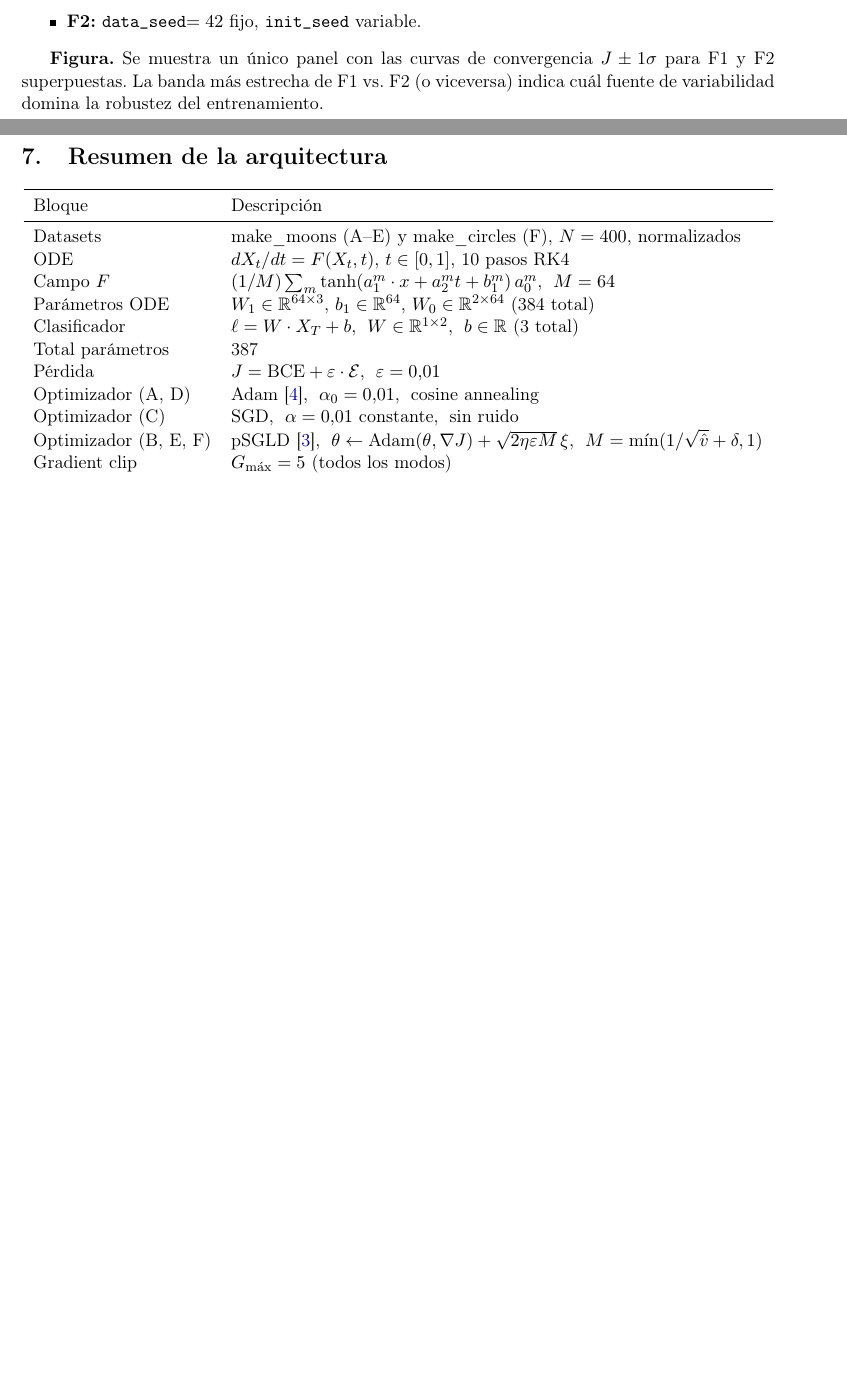
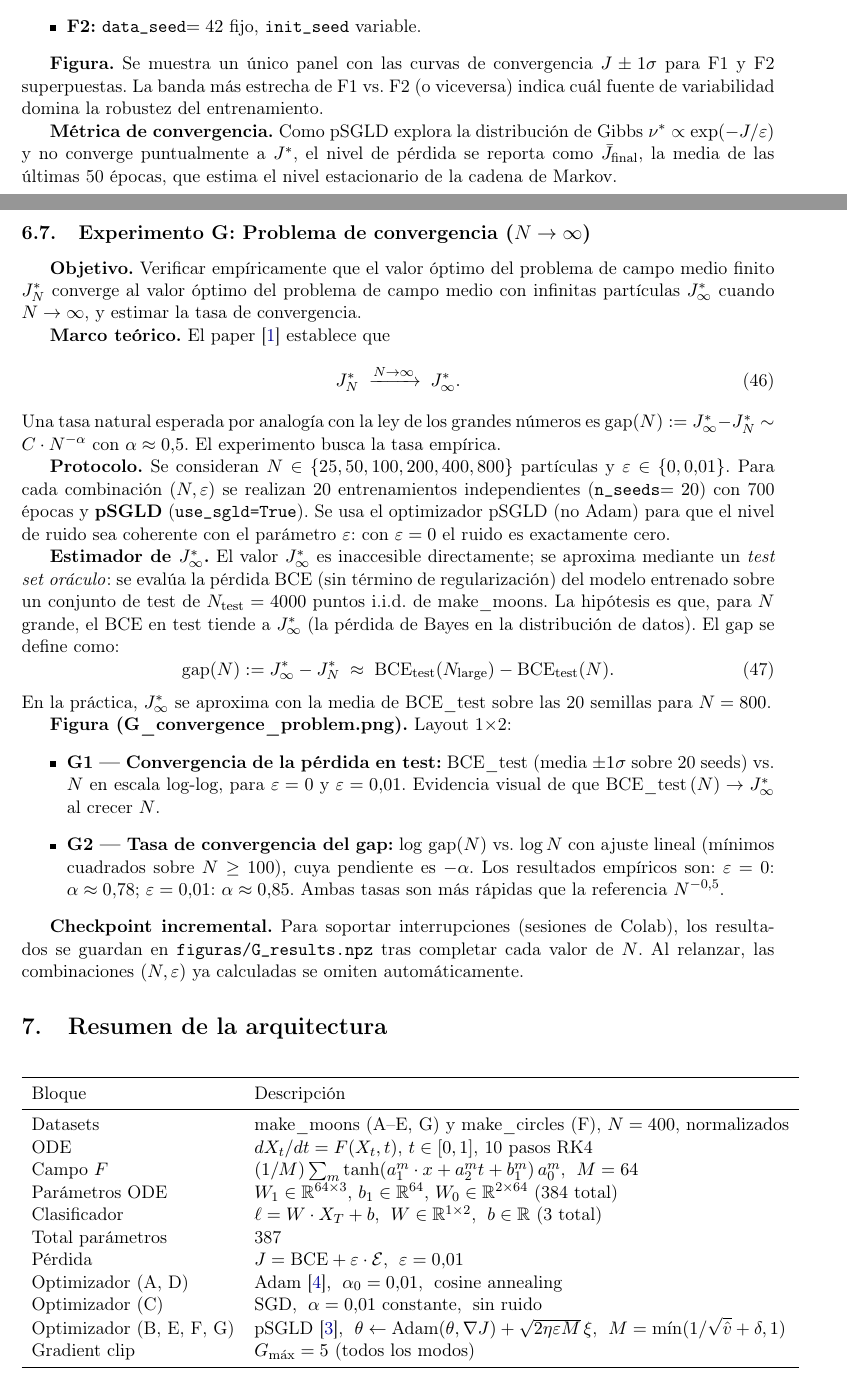
Before and after one commit to dantor03/daudin-delarue-moonsdata, a LaTeX document (docs/arquitectura_matematica.tex): two parts of pages 11 and 12 of 12 before the commit and two parts of pages 12 and 13 of 14 after it, joined at a grey line, cut so that both start at the same text, the shorter picture padded with empty space. Compiled offline with pdfLaTeX.

Commit message:
Update arquitectura_matematica.tex and related files for experiment G and corrections
- Added Experiment G: Problem of convergence as a new section in the document.
- Updated references to experiments in tables and sections to include new experiment G.
- Adjusted LaTeX formatting and fixed overfull hbox warnings.
- Modified table entries to reflect changes in experiments and parameters.
- Updated the table of contents to include new sections and subsections.
- Revised the output log and auxiliary files to reflect the latest changes in the document.

```diff
--- a/docs/arquitectura_matematica.tex
+++ b/docs/arquitectura_matematica.tex
@@ -775,6 +779,65 @@ $J \pm 1\sigma$ para F1 y F2 superpuestas. La banda más estrecha de F1 vs.\
 F2 (o viceversa) indica cuál fuente de variabilidad domina la robustez del
 entrenamiento.
 
+\textbf{Métrica de convergencia.} Como pSGLD explora la distribución de Gibbs
+$\nu^* \propto \exp(-J/\varepsilon)$ y no converge puntualmente a $J^*$, el
+nivel de pérdida se reporta como $\bar{J}_\text{final}$, la media de las
+últimas 50 épocas, que estima el nivel estacionario de la cadena de Markov.
+
+\subsection{Experimento G: Problema de convergencia ($N \to \infty$)}
+
+\textbf{Objetivo.} Verificar empíricamente que el valor óptimo del problema
+de campo medio finito $J^*_N$ converge al valor óptimo del problema de campo
+medio con infinitas partículas $J^*_\infty$ cuando $N \to \infty$, y estimar
+la tasa de convergencia.
+
+\textbf{Marco teórico.} El paper \cite{daudin2025} establece que
+\begin{equation}
+  J^*_N \;\xrightarrow{N\to\infty}\; J^*_\infty.
+\end{equation}
+Una tasa natural esperada por analogía con la ley de los grandes números es
+$\text{gap}(N) := J^*_\infty - J^*_N \sim C \cdot N^{-\alpha}$ con
+$\alpha \approx 0.5$. El experimento busca la tasa empírica.
+
+\textbf{Protocolo.} Se consideran $N \in \{25, 50, 100, 200, 400, 800\}$
+partículas y $\varepsilon \in \{0, 0.01\}$. Para cada combinación $(N, \varepsilon)$
+se realizan 20 entrenamientos independientes (\texttt{n\_seeds}$=20$) con
+700 épocas y \textbf{pSGLD} (\texttt{use\_sgld=True}). Se usa el optimizador
+pSGLD (no Adam) para que el nivel de ruido sea coherente con el parámetro
+$\varepsilon$: con $\varepsilon=0$ el ruido es exactamente cero.
+
+\textbf{Estimador de $J^*_\infty$.} El valor $J^*_\infty$ es inaccesible
+directamente; se aproxima mediante un \emph{test set oráculo}: se evalúa la
+pérdida BCE (sin término de regularización) del modelo entrenado sobre un
+conjunto de test de $N_\text{test} = 4000$ puntos i.i.d.\ de make\_moons.
+La hipótesis es que, para $N$ grande, el BCE en test tiende a $J^*_\infty$
+(la pérdida de Bayes en la distribución de datos). El gap se define como:
+\begin{equation}
+  \text{gap}(N) := J^*_\infty - J^*_N \;\approx\;
+  \text{BCE}_\text{test}(N_\text{large}) - \text{BCE}_\text{test}(N).
+\end{equation}
+En la práctica, $J^*_\infty$ se aproxima con la media de BCE\_test sobre las
+20 semillas para $N=800$.
+
+\textbf{Figura (G\_convergence\_problem.png).} Layout 1×2:
+\begin{itemize}
+  \item \textbf{G1 — Convergencia de la pérdida en test:} BCE\_test (media
+        $\pm 1\sigma$ sobre 20 seeds) vs.\ $N$ en escala log-log, para
+        $\varepsilon=0$ y $\varepsilon=0.01$. Evidencia visual de que
+        BCE\_test$\,(N) \to J^*_\infty$ al crecer $N$.
+  \item \textbf{G2 — Tasa de convergencia del gap:} $\log\,\text{gap}(N)$ vs.\
+        $\log N$ con ajuste lineal (mínimos cuadrados sobre $N \geq 100$),
+        cuya pendiente es $-\alpha$. Los resultados empíricos son:
+        $\varepsilon=0$: $\alpha \approx 0.78$;
+        $\varepsilon=0.01$: $\alpha \approx 0.85$.
+        Ambas tasas son más rápidas que la referencia $N^{-0.5}$.
+\end{itemize}
+
+\textbf{Checkpoint incremental.} Para soportar interrupciones (sesiones de
+Colab), los resultados se guardan en \texttt{figuras/G\_results.npz} tras
+completar cada valor de $N$. Al relanzar, las combinaciones $(N,\varepsilon)$
+ya calculadas se omiten automáticamente.
+
 % ============================================================
 \section{Resumen de la arquitectura}
 \label{sec:resumen}
@@ -784,7 +847,7 @@ entrenamiento.
 \toprule
 Bloque & Descripción \\
 \midrule
-Datasets & make\_moons (A–E) y make\_circles (F), $N=400$, normalizados \\
+Datasets & make\_moons (A–E, G) y make\_circles (F), $N=400$, normalizados \\
 ODE & $dX_t/dt = F(X_t,t)$, $t \in [0,1]$, 10 pasos RK4 \\
 Campo $F$ & $(1/M)\sum_m \tanh(a_1^m \cdot x + a_2^m t + b_1^m)\,a_0^m$,\; $M=64$ \\
 Parámetros ODE & $W_1 \in \R^{64\times3}$, $b_1\in\R^{64}$, $W_0\in\R^{2\times64}$ (384 total)\\
@@ -793,7 +856,7 @@ Total parámetros & 387 \\
 Pérdida & $J = \text{BCE} + \varepsilon \cdot \mathcal{E}$,\; $\varepsilon = 0.01$ \\
 Optimizador (A, D) & Adam \cite{kingma2015adam},\; $\alpha_0=0.01$,\; cosine annealing \\
 Optimizador (C) & SGD,\; $\alpha=0.01$ constante,\; sin ruido \\
-Optimizador (B, E, F) & pSGLD \cite{li2016psgld},\; $\theta \leftarrow \text{Adam}(\theta,\nabla J) + \sqrt{2\eta\varepsilon M}\,\xi$,\; $M = \min(1/\sqrt{\hat{v}}+\delta, 1)$ \\
+Optimizador (B, E, F, G) & pSGLD \cite{li2016psgld},\; $\theta \leftarrow \text{Adam}(\theta,\nabla J) + \sqrt{2\eta\varepsilon M}\,\xi$,\; $M = \min(1/\sqrt{\hat{v}}+\delta, 1)$ \\
 Gradient clip & $G_{\max}=5$ (todos los modos) \\
 \bottomrule
 \end{tabular}
```
Also changed, not shown: docs/DOCUMENTACION.md (+44 -12 lines), README.md, docs/arquitectura_matematica.pdf, docs/arquitectura_matematica.tex (22 more changed lines), 4 other files.
